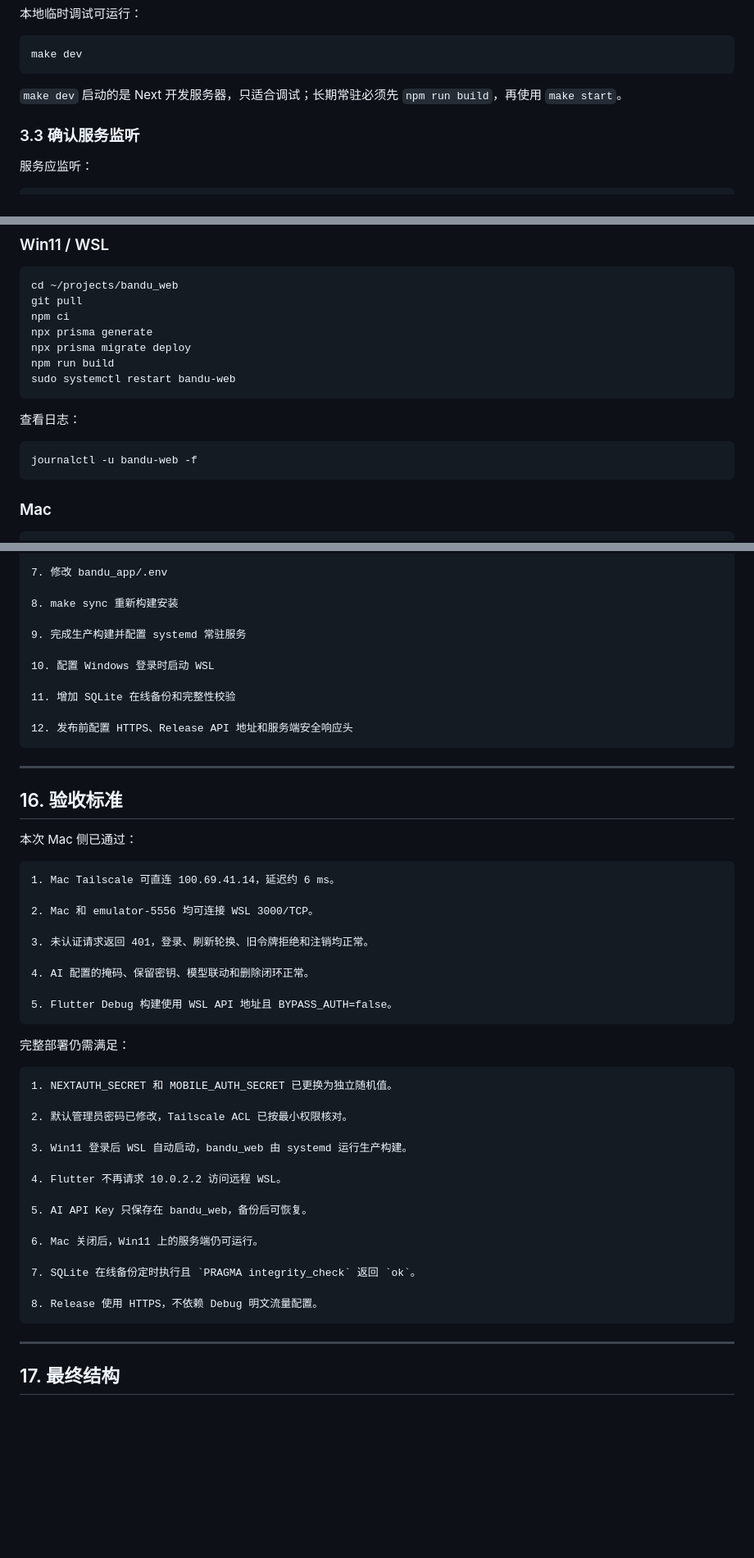
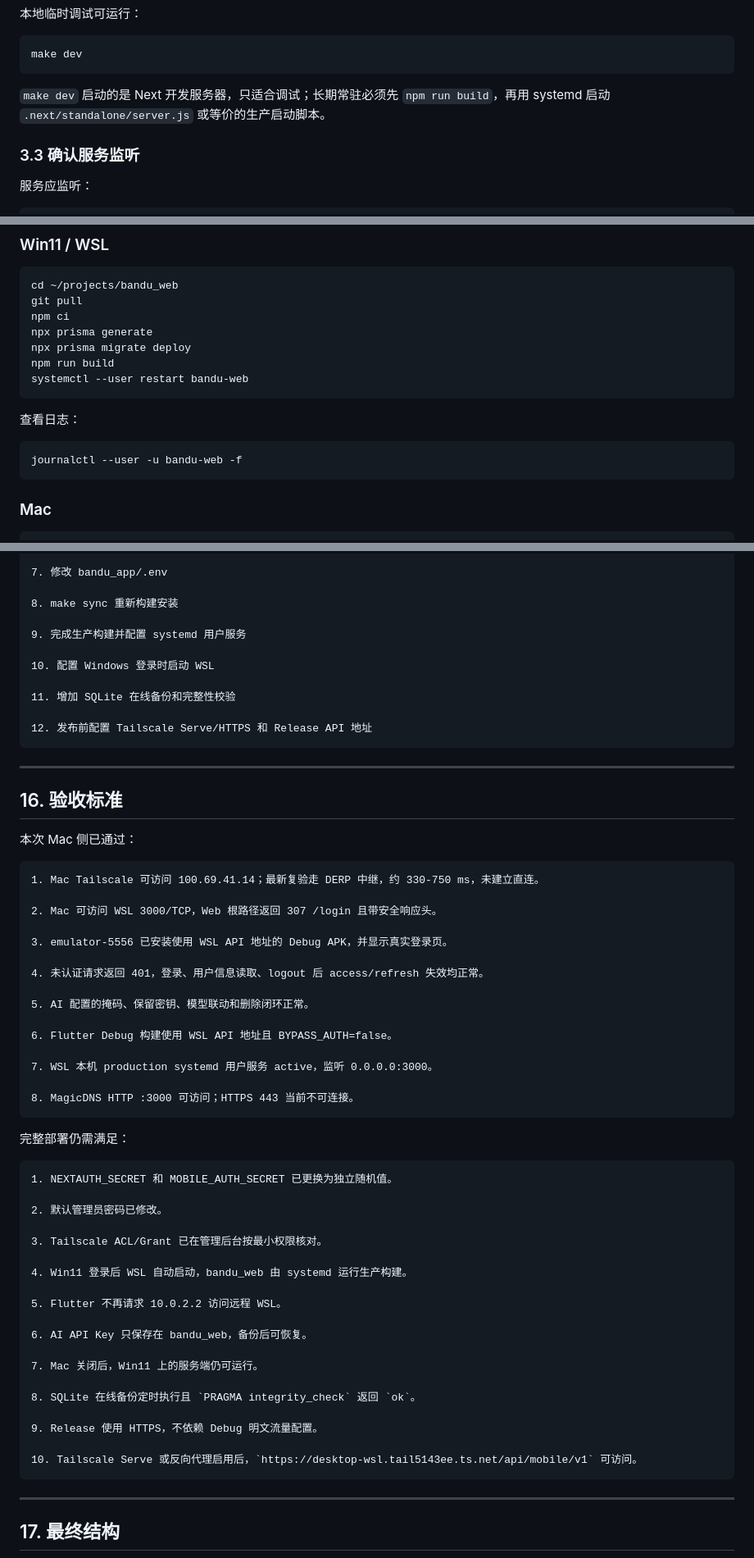
Before and after one commit to feng268050-ctrl/bandu_app, a Markdown page: docs/bandu_win11_wsl_tailscale_deployment_plan.md, 3 parts joined by grey strips. Shown at 82% size. Rendered like a GitHub page; blank space fills up the shorter version.

````diff
--- a/docs/bandu_win11_wsl_tailscale_deployment_plan.md
+++ b/docs/bandu_win11_wsl_tailscale_deployment_plan.md
@@ -209,7 +219,7 @@ Seed 创建的开发管理员为 `admin@localhost / 123456`。首次登录后必
 make dev
 ```
 
-`make dev` 启动的是 Next 开发服务器，只适合调试；长期常驻必须先 `npm run build`，再使用 `make start`。
+`make dev` 启动的是 Next 开发服务器，只适合调试；长期常驻必须先 `npm run build`，再用 systemd 启动 `.next/standalone/server.js` 或等价的生产启动脚本。
 
 ### 3.3 确认服务监听
 
@@ -669,13 +708,13 @@ npm ci
 npx prisma generate
 npx prisma migrate deploy
 npm run build
-sudo systemctl restart bandu-web
+systemctl --user restart bandu-web
 ```
 
 查看日志：
 
 ```bash
-journalctl -u bandu-web -f
+journalctl --user -u bandu-web -f
 ```
 
 ### Mac
@@ -857,13 +896,13 @@ AI 推理服务
 
 8. make sync 重新构建安装
 
-9. 完成生产构建并配置 systemd 常驻服务
+9. 完成生产构建并配置 systemd 用户服务
 
 10. 配置 Windows 登录时启动 WSL
 
 11. 增加 SQLite 在线备份和完整性校验
 
-12. 发布前配置 HTTPS、Release API 地址和服务端安全响应头
+12. 发布前配置 Tailscale Serve/HTTPS 和 Release API 地址
 ```
 
 ---
@@ -873,15 +912,21 @@ AI 推理服务
 本次 Mac 侧已通过：
 
 ```text
-1. Mac Tailscale 可直连 100.69.41.14，延迟约 6 ms。
+1. Mac Tailscale 可访问 100.69.41.14；最新复验走 DERP 中继，约 330-750 ms，未建立直连。
 
-2. Mac 和 emulator-5556 均可连接 WSL 3000/TCP。
+2. Mac 可访问 WSL 3000/TCP，Web 根路径返回 307 /login 且带安全响应头。
 
-3. 未认证请求返回 401，登录、刷新轮换、旧令牌拒绝和注销均正常。
+3. emulator-5556 已安装使用 WSL API 地址的 Debug APK，并显示真实登录页。
 
-4. AI 配置的掩码、保留密钥、模型联动和删除闭环正常。
+4. 未认证请求返回 401，登录、用户信息读取、logout 后 access/refresh 失效均正常。
 
-5. Flutter Debug 构建使用 WSL API 地址且 BYPASS_AUTH=false。
+5. AI 配置的掩码、保留密钥、模型联动和删除闭环正常。
+
+6. Flutter Debug 构建使用 WSL API 地址且 BYPASS_AUTH=false。
+
+7. WSL 本机 production systemd 用户服务 active，监听 0.0.0.0:3000。
+
+8. MagicDNS HTTP :3000 可访问；HTTPS 443 当前不可连接。
 ```
 
 完整部署仍需满足：
@@ -889,19 +934,23 @@ AI 推理服务
 ```text
 1. NEXTAUTH_SECRET 和 MOBILE_AUTH_SECRET 已更换为独立随机值。
 
-2. 默认管理员密码已修改，Tailscale ACL 已按最小权限核对。
+2. 默认管理员密码已修改。
 
-3. Win11 登录后 WSL 自动启动，bandu_web 由 systemd 运行生产构建。
+3. Tailscale ACL/Grant 已在管理后台按最小权限核对。
 
-4. Flutter 不再请求 10.0.2.2 访问远程 WSL。
+4. Win11 登录后 WSL 自动启动，bandu_web 由 systemd 运行生产构建。
 
-5. AI API Key 只保存在 bandu_web，备份后可恢复。
+5. Flutter 不再请求 10.0.2.2 访问远程 WSL。
 
-6. Mac 关闭后，Win11 上的服务端仍可运行。
+6. AI API Key 只保存在 bandu_web，备份后可恢复。
 
-7. SQLite 在线备份定时执行且 `PRAGMA integrity_check` 返回 `ok`。
+7. Mac 关闭后，Win11 上的服务端仍可运行。
 
-8. Release 使用 HTTPS，不依赖 Debug 明文流量配置。
+8. SQLite 在线备份定时执行且 `PRAGMA integrity_check` 返回 `ok`。
+
+9. Release 使用 HTTPS，不依赖 Debug 明文流量配置。
+
+10. Tailscale Serve 或反向代理启用后，`https://desktop-wsl.tail5143ee.ts.net/api/mobile/v1` 可访问。
 ```
 
 ---
````
Also changed, not shown: other parts of docs/bandu_win11_wsl_tailscale_deployment_plan.md (+72 -33 lines).
